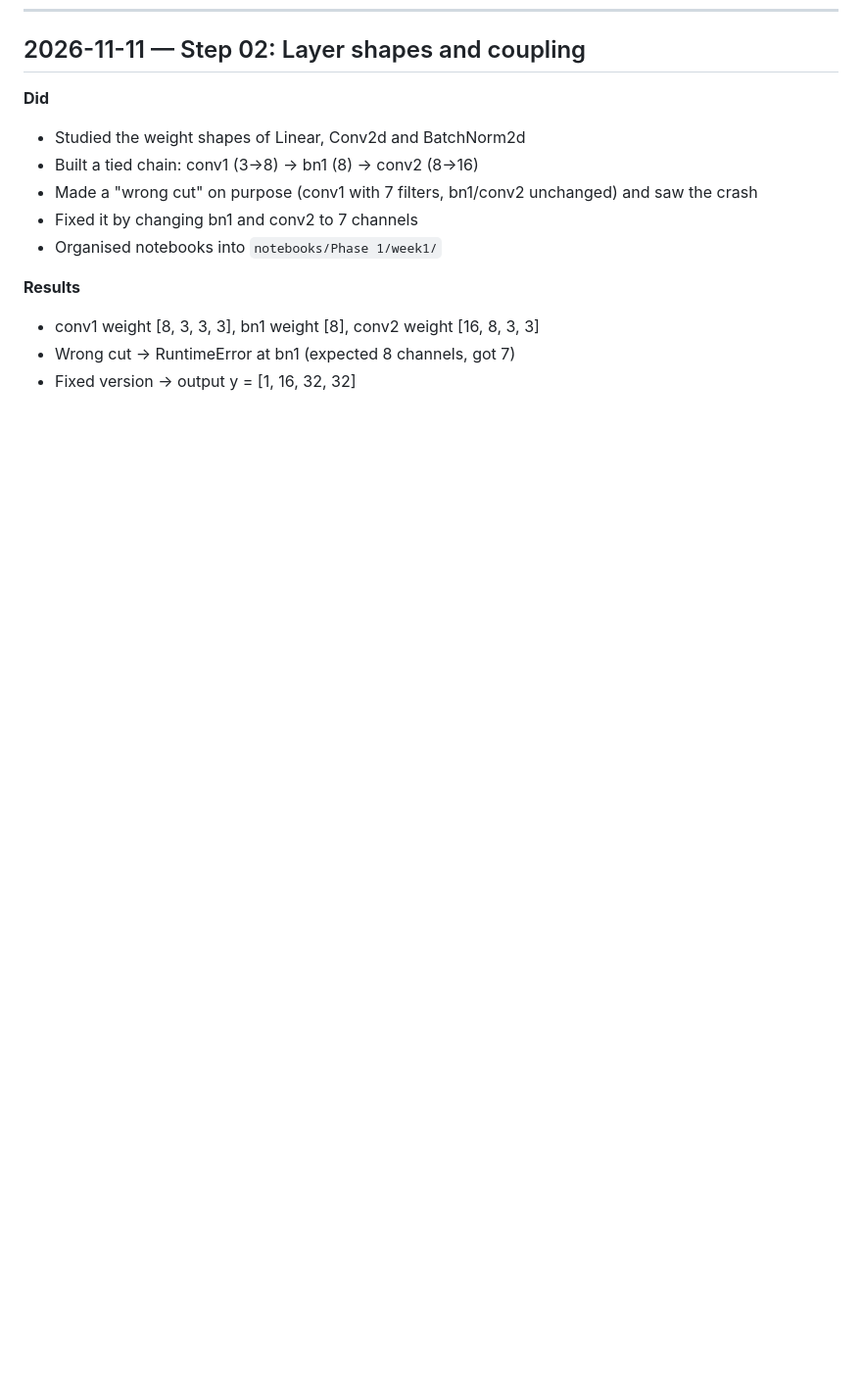
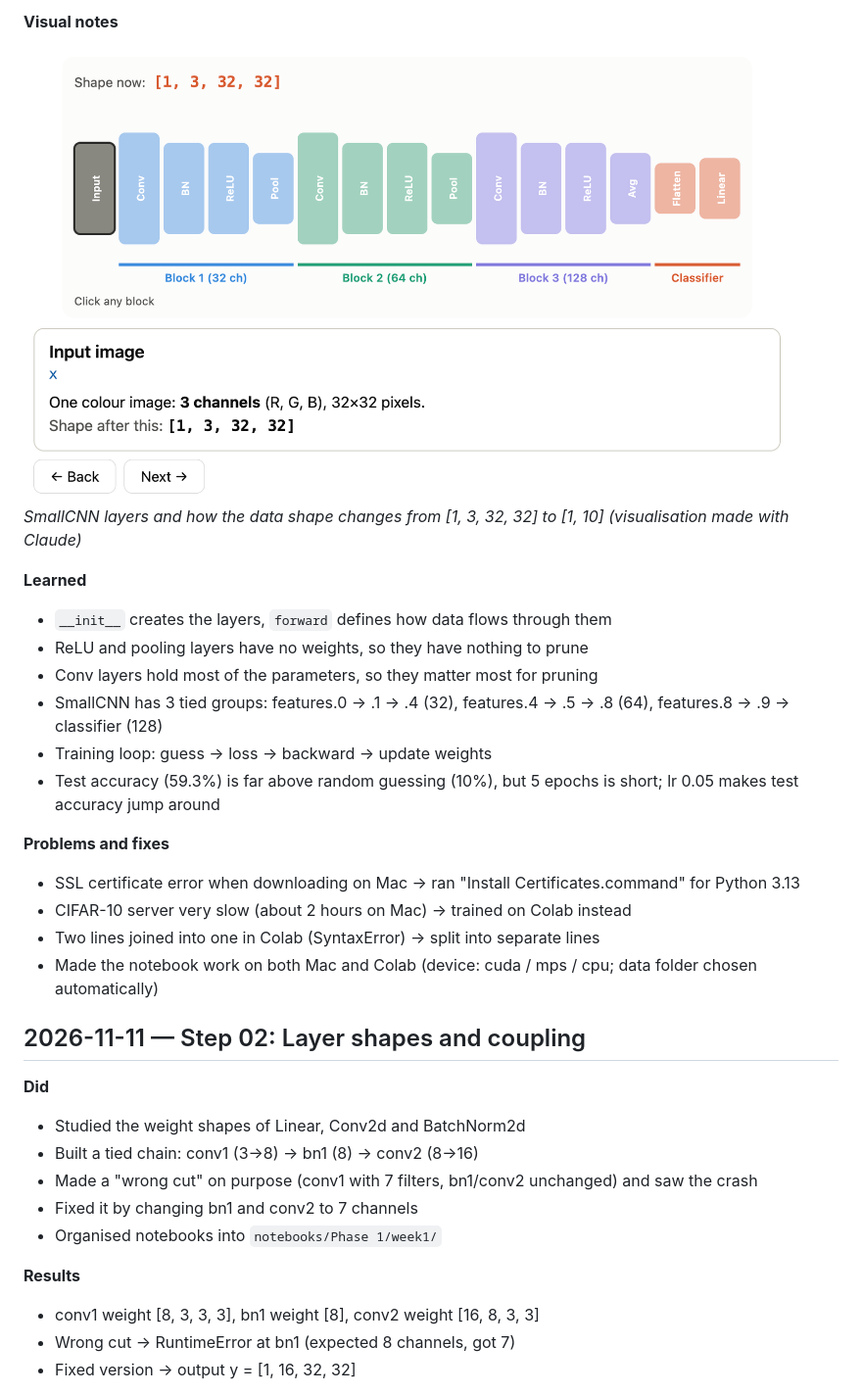
Before and after one commit to poorniGimasha2003/structural-pruning-depgraph, a Markdown page: docs/research_diary.md, the part around one of its changes. Shown at 98% size. GitHub-like rendering; pictures changed too: docs/images/phase1/03_smallcnn_architecture.png (added); blank space fills up the shorter version.

Commit message:
Step 03 diary entry and AI usage update

```diff
--- a/docs/research_diary.md
+++ b/docs/research_diary.md
@@ -7,3 +29,21 @@ Newest entries at the top.
+**Visual notes**
+
+![SmallCNN architecture](images/phase1/03_smallcnn_architecture.png)
+*SmallCNN layers and how the data shape changes from [1, 3, 32, 32] to [1, 10] (visualisation made with Claude)*
+
+**Learned**
+- `__init__` creates the layers, `forward` defines how data flows through them
+- ReLU and pooling layers have no weights, so they have nothing to prune
+- Conv layers hold most of the parameters, so they matter most for pruning
+- SmallCNN has 3 tied groups: features.0 → .1 → .4 (32), features.4 → .5 → .8 (64), features.8 → .9 → classifier (128)
+- Training loop: guess → loss → backward → update weights
+- Test accuracy (59.3%) is far above random guessing (10%), but 5 epochs is short; lr 0.05 makes test accuracy jump around
+
+**Problems and fixes**
+- SSL certificate error when downloading on Mac → ran "Install Certificates.command" for Python 3.13
+- CIFAR-10 server very slow (about 2 hours on Mac) → trained on Colab instead
+- Two lines joined into one in Colab (SyntaxError) → split into separate lines
+- Made the notebook work on both Mac and Colab (device: cuda / mps / cpu; data folder chosen automatically)
 ## 2026-11-11 — Step 02: Layer shapes and coupling
 
 **Did**
```
Also changed, not shown: other parts of docs/research_diary.md (+22 -0 lines), docs/AI_USAGE.md (+1 -0 lines).
